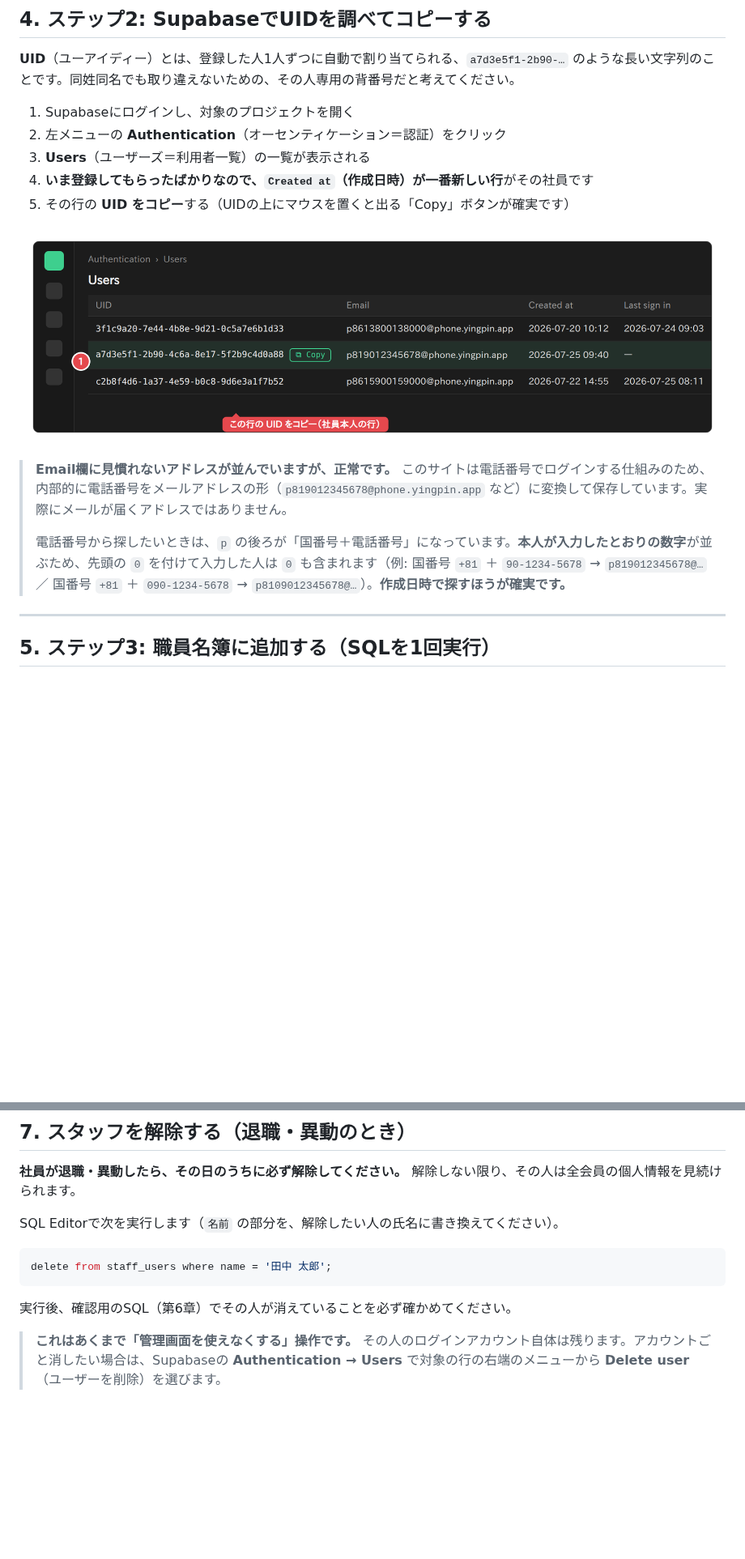
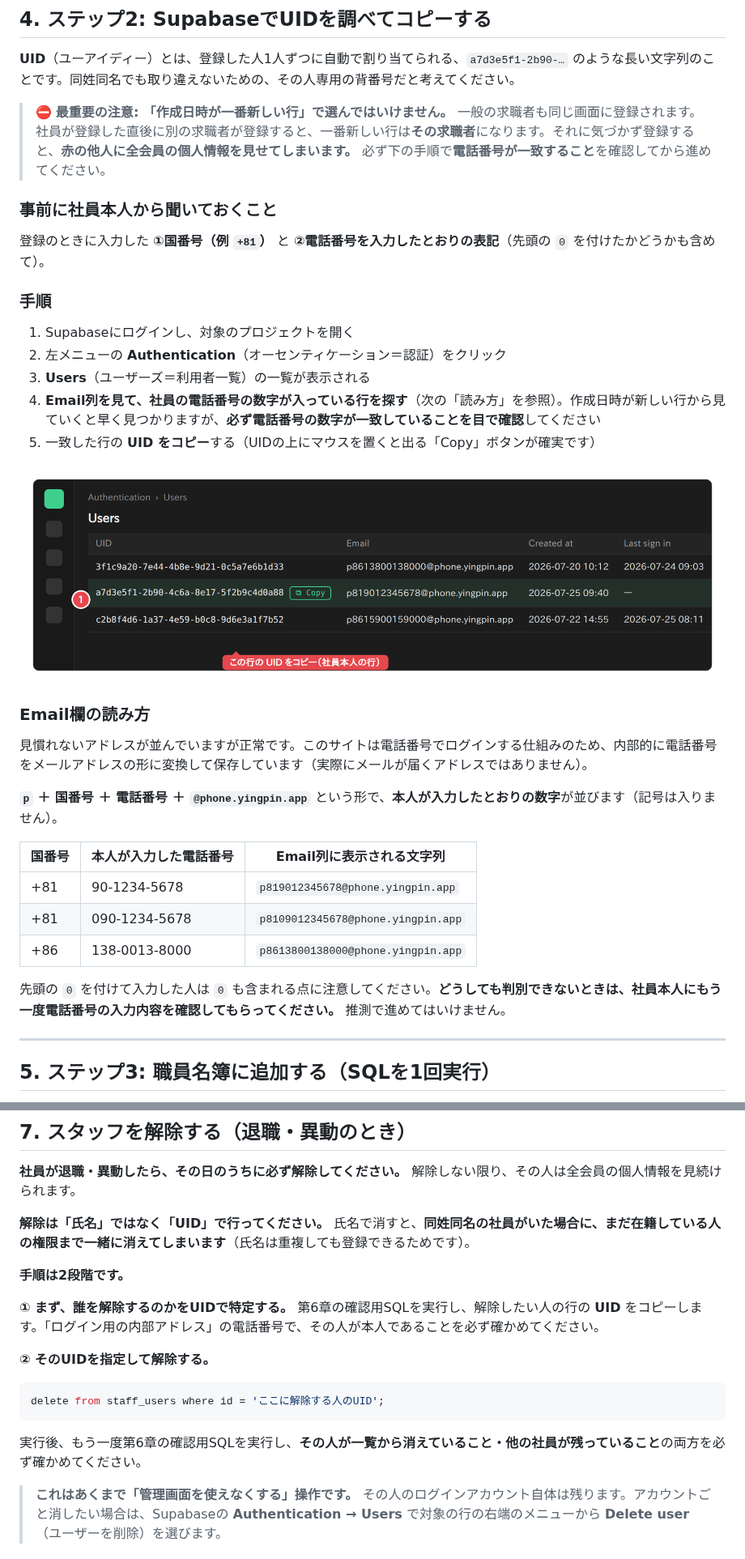
Before and after one commit to codeakua/Job-Site-for-Specified-Skilled-Workers, a Markdown page: docs/ops/staff-registration-guide.md, 2 parts joined by grey strips. Shown at 81% size. Rendered like a GitHub page; blank space fills up the shorter version.

````diff
--- a/docs/ops/staff-registration-guide.md
+++ b/docs/ops/staff-registration-guide.md
@@ -60,17 +60,33 @@ https://job-site-for-specified-skilled-work.vercel.app/register
 
 **UID**（ユーアイディー）とは、登録した人1人ずつに自動で割り当てられる、`a7d3e5f1-2b90-…` のような長い文字列のことです。同姓同名でも取り違えないための、その人専用の背番号だと考えてください。
 
+> ⛔ **最重要の注意: 「作成日時が一番新しい行」で選んではいけません。**
+> 一般の求職者も同じ画面に登録されます。社員が登録した直後に別の求職者が登録すると、一番新しい行は**その求職者**になります。それに気づかず登録すると、**赤の他人に全会員の個人情報を見せてしまいます。** 必ず下の手順で**電話番号が一致すること**を確認してから進めてください。
+
+### 事前に社員本人から聞いておくこと
+登録のときに入力した **①国番号（例 `+81`）** と **②電話番号を入力したとおりの表記**（先頭の `0` を付けたかどうかも含めて）。
+
+### 手順
 1. Supabaseにログインし、対象のプロジェクトを開く
 2. 左メニューの **Authentication**（オーセンティケーション＝認証）をクリック
 3. **Users**（ユーザーズ＝利用者一覧）の一覧が表示される
-4. **いま登録してもらったばかりなので、`Created at`（作成日時）が一番新しい行**がその社員です
-5. その行の **UID をコピー**する（UIDの上にマウスを置くと出る「Copy」ボタンが確実です）
+4. **Email列を見て、社員の電話番号の数字が入っている行を探す**（次の「読み方」を参照）。作成日時が新しい行から見ていくと早く見つかりますが、**必ず電話番号の数字が一致していることを目で確認**してください
+5. 一致した行の **UID をコピー**する（UIDの上にマウスを置くと出る「Copy」ボタンが確実です）
 
 ![図3: Authentication → Users で、その社員のUIDをコピーする](figures/fig3-users.png)
 
-> **Email欄に見慣れないアドレスが並んでいますが、正常です。** このサイトは電話番号でログインする仕組みのため、内部的に電話番号をメールアドレスの形（`p819012345678@phone.yingpin.app` など）に変換して保存しています。実際にメールが届くアドレスではありません。
->
-> 電話番号から探したいときは、`p` の後ろが「国番号＋電話番号」になっています。**本人が入力したとおりの数字**が並ぶため、先頭の `0` を付けて入力した人は `0` も含まれます（例: 国番号 `+81` ＋ `90-1234-5678` → `p819012345678@…` ／ 国番号 `+81` ＋ `090-1234-5678` → `p8109012345678@…`）。**作成日時で探すほうが確実です。**
+### Email欄の読み方
+見慣れないアドレスが並んでいますが正常です。このサイトは電話番号でログインする仕組みのため、内部的に電話番号をメールアドレスの形に変換して保存しています（実際にメールが届くアドレスではありません）。
+
+**`p` ＋ 国番号 ＋ 電話番号 ＋ `@phone.yingpin.app`** という形で、**本人が入力したとおりの数字**が並びます（記号は入りません）。
+
+| 国番号 | 本人が入力した電話番号 | Email列に表示される文字列 |
+|---|---|---|
+| +81 | 90-1234-5678 | `p819012345678@phone.yingpin.app` |
+| +81 | 090-1234-5678 | `p8109012345678@phone.yingpin.app` |
+| +86 | 138-0013-8000 | `p8613800138000@phone.yingpin.app` |
+
+先頭の `0` を付けて入力した人は `0` も含まれる点に注意してください。**どうしても判別できないときは、社員本人にもう一度電話番号の入力内容を確認してもらってください。** 推測で進めてはいけません。
 
 ---
 
@@ -134,13 +158,19 @@ https://job-site-for-specified-skilled-work.vercel.app/admin
 
 **社員が退職・異動したら、その日のうちに必ず解除してください。** 解除しない限り、その人は全会員の個人情報を見続けられます。
 
-SQL Editorで次を実行します（`名前` の部分を、解除したい人の氏名に書き換えてください）。
+**解除は「氏名」ではなく「UID」で行ってください。** 氏名で消すと、**同姓同名の社員がいた場合に、まだ在籍している人の権限まで一緒に消えてしまいます**（氏名は重複しても登録できるためです）。
+
+**手順は2段階です。**
+
+**① まず、誰を解除するのかをUIDで特定する。** 第6章の確認用SQLを実行し、解除したい人の行の **UID** をコピーします。「ログイン用の内部アドレス」の電話番号で、その人が本人であることを必ず確かめてください。
+
+**② そのUIDを指定して解除する。**
 
 ```sql
-delete from staff_users where name = '田中 太郎';
+delete from staff_users where id = 'ここに解除する人のUID';
 ```
 
-実行後、確認用のSQL（第6章）でその人が消えていることを必ず確かめてください。
+実行後、もう一度第6章の確認用SQLを実行し、**その人が一覧から消えていること・他の社員が残っていること**の両方を必ず確かめてください。
 
 > **これはあくまで「管理画面を使えなくする」操作です。** その人のログインアカウント自体は残ります。アカウントごと消したい場合は、Supabaseの **Authentication → Users** で対象の行の右端のメニューから **Delete user**（ユーザーを削除）を選びます。
 
````
Also changed, not shown: other parts of docs/ops/staff-registration-guide.md (+26 -11 lines), docs/progress.md (+4 -2 lines), docs/ops/figures/fig5-result.png, docs/ops/figures/fig6-admin.png, 4 other files.
